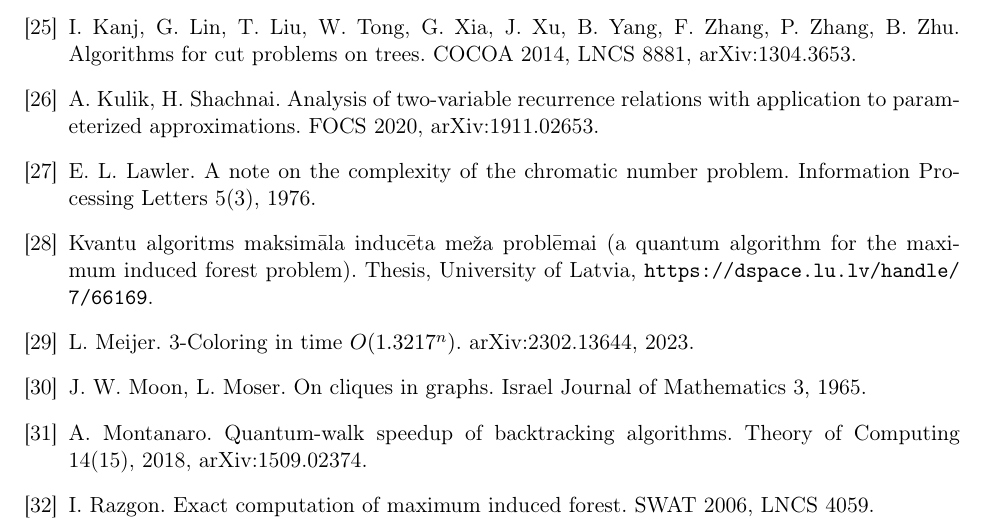
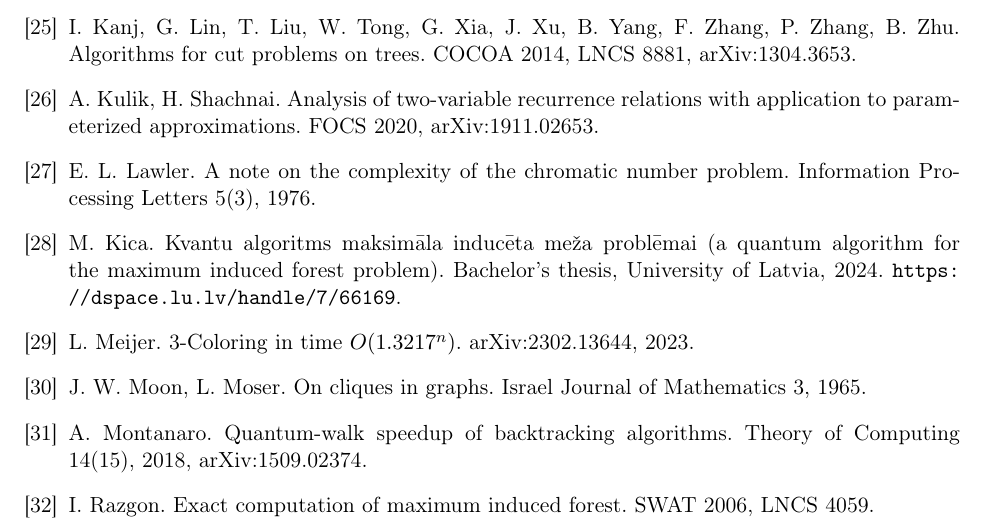
Before and after one commit to ssenge/LAIF, a LaTeX paper (quantum-graph-colouring/paper/main.tex): part of page 18 of 19, cut so that both start at the same text. Compiled offline with pdfLaTeX.

Commit message:
Colouring paper and local search README: author of the induced forest thesis

```diff
--- a/quantum-graph-colouring/paper/main.tex
+++ b/quantum-graph-colouring/paper/main.tex
@@ -430,7 +430,7 @@ The proofs, the code and the Lean files were developed with Claude Opus~5.5 (Ant
 \bibitem{KLL13} I.~Kanj, G.~Lin, T.~Liu, W.~Tong, G.~Xia, J.~Xu, B.~Yang, F.~Zhang, P.~Zhang, B.~Zhu. Algorithms for cut problems on trees. COCOA 2014, LNCS 8881, arXiv:1304.3653.
 \bibitem{KS20} A.~Kulik, H.~Shachnai. Analysis of two-variable recurrence relations with application to parameterized approximations. FOCS 2020, arXiv:1911.02653.
 \bibitem{Law76} E.~L.~Lawler. A note on the complexity of the chromatic number problem. Information Processing Letters 5(3), 1976.
-\bibitem{LU-MIF} Kvantu algoritms maksim\=ala induc\=eta me\v{z}a probl\=emai (a quantum algorithm for the maximum induced forest problem). Thesis, University of Latvia, \url{https://dspace.lu.lv/handle/7/66169}.
+\bibitem{LU-MIF} M.~Kica. Kvantu algoritms maksim\=ala induc\=eta me\v{z}a probl\=emai (a quantum algorithm for the maximum induced forest problem). Bachelor's thesis, University of Latvia, 2024. \url{https://dspace.lu.lv/handle/7/66169}.
 \bibitem{Mei23} L.~Meijer. 3-Coloring in time $O(1.3217^n)$. arXiv:2302.13644, 2023.
 \bibitem{MM65} J.~W.~Moon, L.~Moser. On cliques in graphs. Israel Journal of Mathematics 3, 1965.
 \bibitem{Mon18} A.~Montanaro. Quantum-walk speedup of backtracking algorithms. Theory of Computing 14(15), 2018, arXiv:1509.02374.
```
Also changed, not shown: quantum-graph-colouring/paper/main.pdf, quantum-monotone-local-search/README.md.
